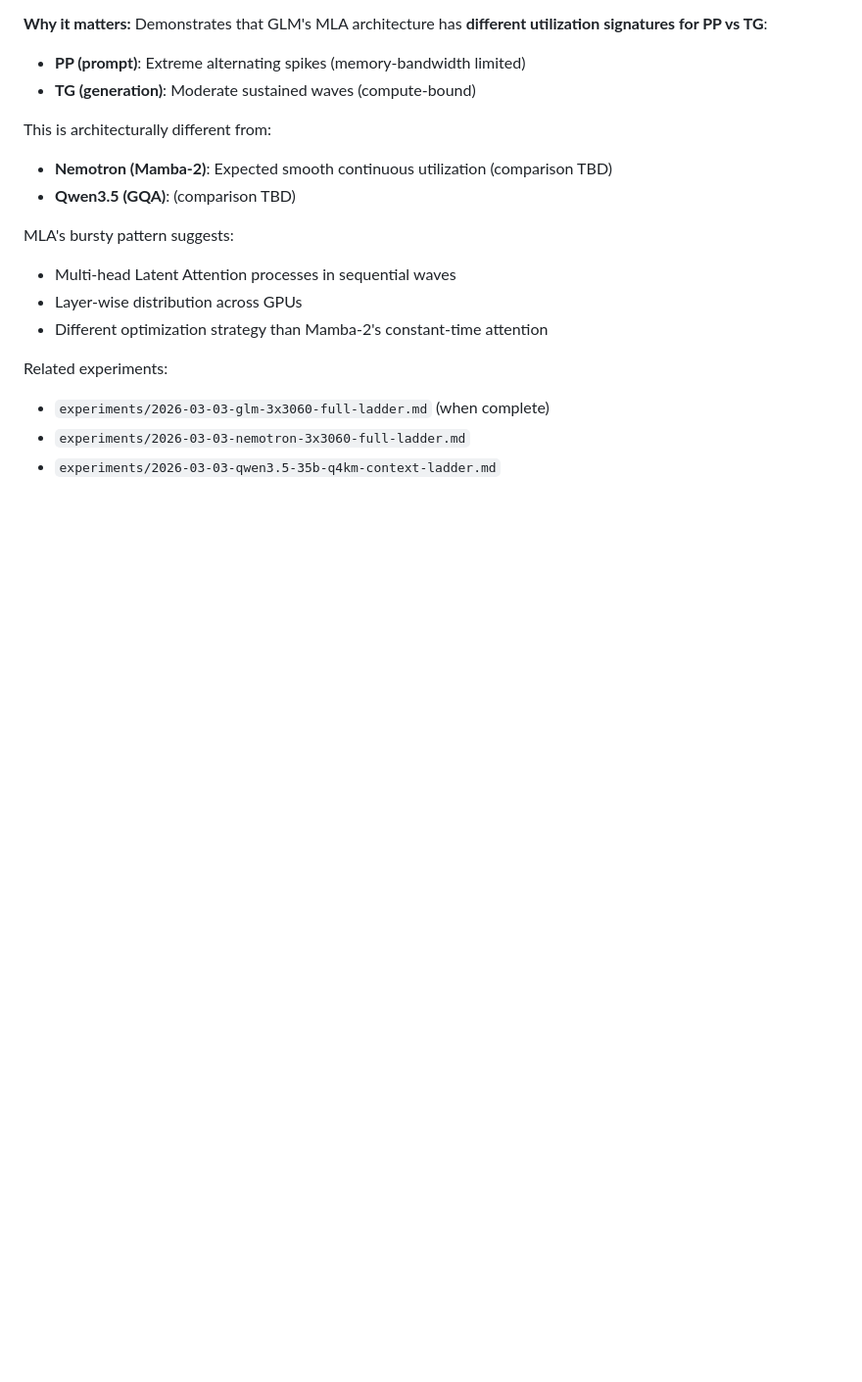
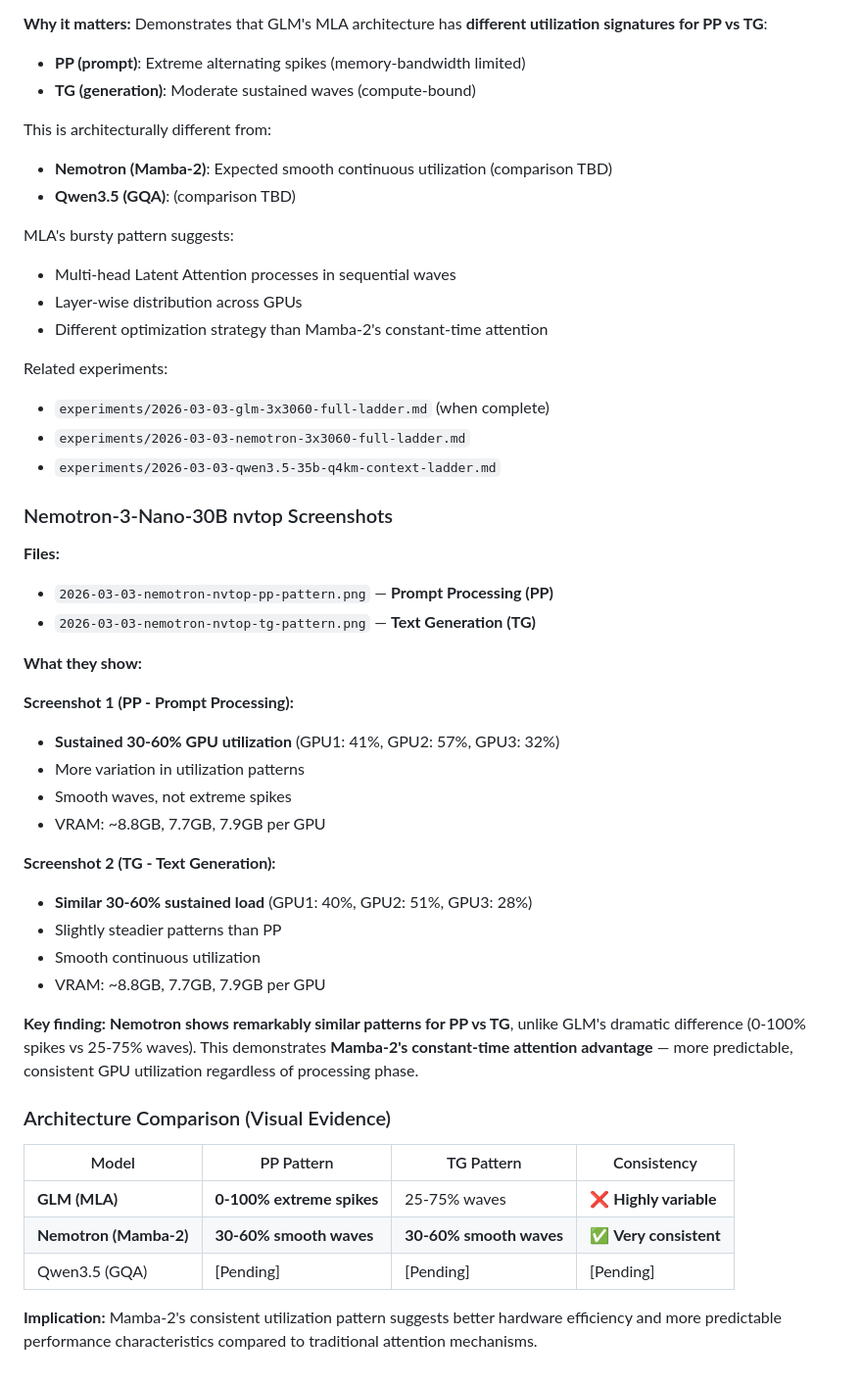
Before and after one commit to githabideri/llmlab, a Markdown page: experiments/assets/README.md, the part around the change. Shown: that part at 98% size. Drawn GitHub-style; blank space fills up the shorter version.

Commit message:
Add Nemotron nvtop screenshots showing Mamba-2 consistency
Visual evidence of Nemotron's Mamba-2 architecture on 3x RTX 3060:
- PP pattern: 30-60% sustained waves (not extreme spikes)
- TG pattern: 30-60% sustained waves (nearly identical to PP!)

Key finding: Unlike GLM's dramatic PP (0-100% spikes) vs TG (25-75% waves)
difference, Nemotron shows remarkably consistent GPU utilization across
both phases. This demonstrates Mamba-2's constant-time attention advantage.

Updated assets README with architecture comparison table.

```diff
--- a/experiments/assets/README.md
+++ b/experiments/assets/README.md
@@ -42,3 +42,35 @@ Related experiments:
 - `experiments/2026-03-03-glm-3x3060-full-ladder.md` (when complete)
 - `experiments/2026-03-03-nemotron-3x3060-full-ladder.md`
 - `experiments/2026-03-03-qwen3.5-35b-q4km-context-ladder.md`
+
+### Nemotron-3-Nano-30B nvtop Screenshots
+
+**Files:**
+- `2026-03-03-nemotron-nvtop-pp-pattern.png` — **Prompt Processing (PP)**
+- `2026-03-03-nemotron-nvtop-tg-pattern.png` — **Text Generation (TG)**
+
+**What they show:**
+
+**Screenshot 1 (PP - Prompt Processing):**
+- **Sustained 30-60% GPU utilization** (GPU1: 41%, GPU2: 57%, GPU3: 32%)
+- More variation in utilization patterns
+- Smooth waves, not extreme spikes
+- VRAM: ~8.8GB, 7.7GB, 7.9GB per GPU
+
+**Screenshot 2 (TG - Text Generation):**
+- **Similar 30-60% sustained load** (GPU1: 40%, GPU2: 51%, GPU3: 28%)
+- Slightly steadier patterns than PP
+- Smooth continuous utilization
+- VRAM: ~8.8GB, 7.7GB, 7.9GB per GPU
+
+**Key finding:** **Nemotron shows remarkably similar patterns for PP vs TG**, unlike GLM's dramatic difference (0-100% spikes vs 25-75% waves). This demonstrates **Mamba-2's constant-time attention advantage** — more predictable, consistent GPU utilization regardless of processing phase.
+
+### Architecture Comparison (Visual Evidence)
+
+| Model | PP Pattern | TG Pattern | Consistency |
+|-------|-----------|-----------|-------------|
+| **GLM (MLA)** | **0-100% extreme spikes** | 25-75% waves | ❌ **Highly variable** |
+| **Nemotron (Mamba-2)** | **30-60% smooth waves** | **30-60% smooth waves** | ✅ **Very consistent** |
+| Qwen3.5 (GQA) | [Pending] | [Pending] | [Pending] |
+
+**Implication:** Mamba-2's consistent utilization pattern suggests better hardware efficiency and more predictable performance characteristics compared to traditional attention mechanisms.
```
Also changed, not shown: experiments/assets/2026-03-03-nemotron-nvtop-pp-pattern.png (added), experiments/assets/2026-03-03-nemotron-nvtop-tg-pattern.png (added).
